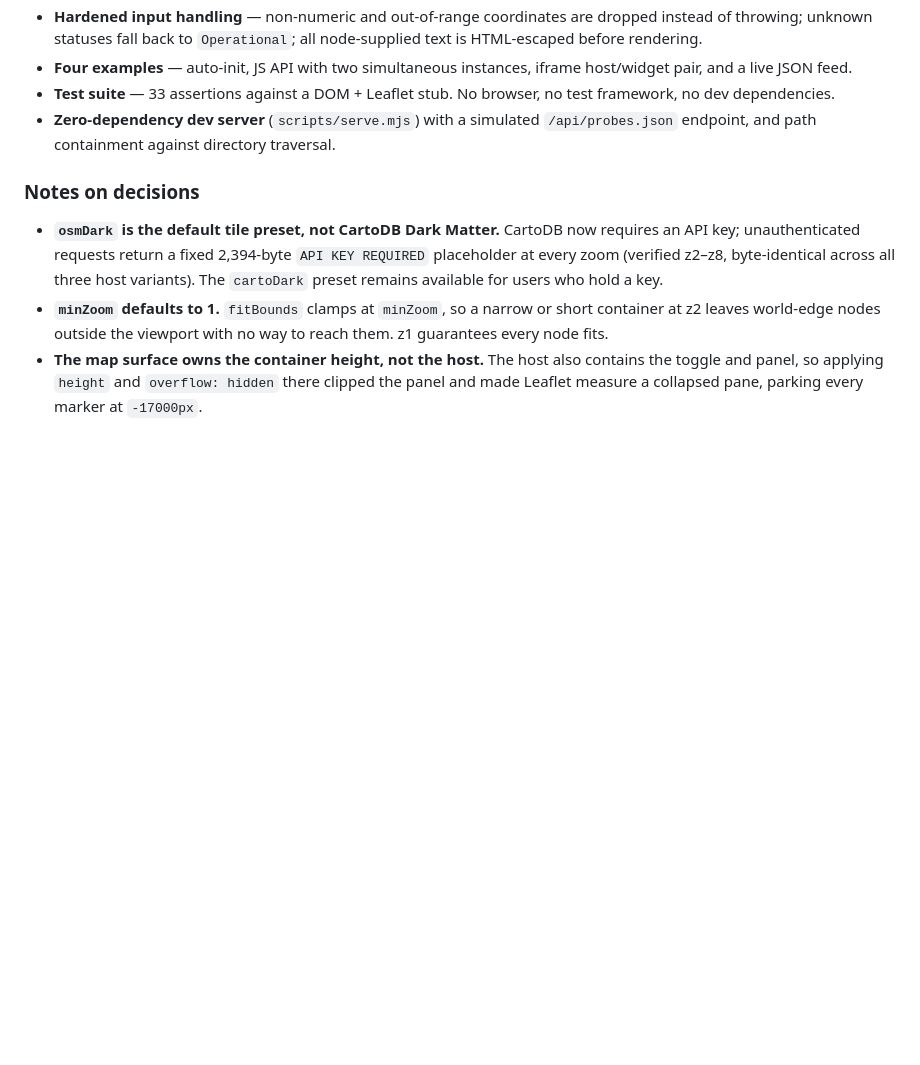
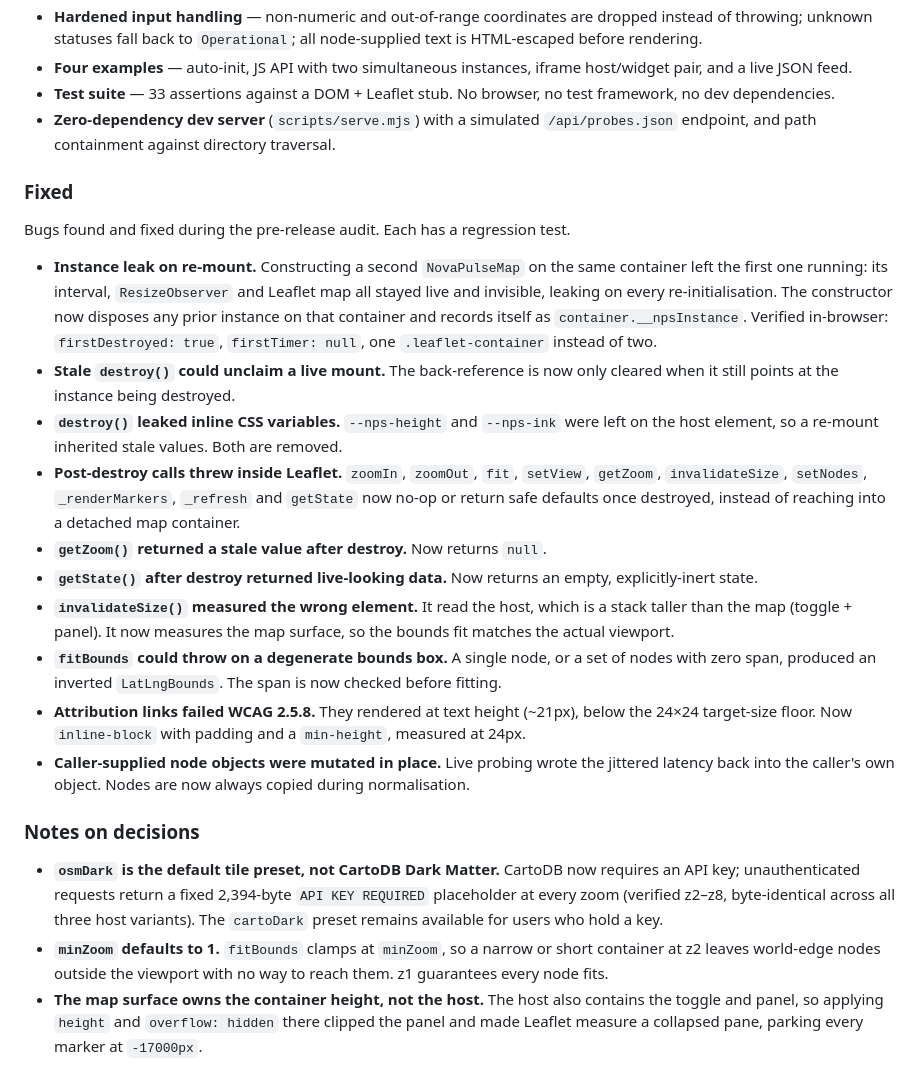
Before and after one commit to SudhirDevOps1/NovaPulse-Map, a Markdown page: CHANGELOG.md, the part around the change. Drawn GitHub-style; blank space fills up the shorter version.

```diff
--- a/CHANGELOG.md
+++ b/CHANGELOG.md
@@ -38,6 +38,40 @@ First stable release.
 - **Zero-dependency dev server** (`scripts/serve.mjs`) with a simulated
   `/api/probes.json` endpoint, and path containment against directory traversal.
 
+### Fixed
+
+Bugs found and fixed during the pre-release audit. Each has a regression test.
+
+- **Instance leak on re-mount.** Constructing a second `NovaPulseMap` on the same
+  container left the first one running: its interval, `ResizeObserver` and Leaflet
+  map all stayed live and invisible, leaking on every re-initialisation. The
+  constructor now disposes any prior instance on that container and records itself
+  as `container.__npsInstance`. Verified in-browser: `firstDestroyed: true`,
+  `firstTimer: null`, one `.leaflet-container` instead of two.
+- **Stale `destroy()` could unclaim a live mount.** The back-reference is now only
+  cleared when it still points at the instance being destroyed.
+- **`destroy()` leaked inline CSS variables.** `--nps-height` and `--nps-ink` were
+  left on the host element, so a re-mount inherited stale values. Both are removed.
+- **Post-destroy calls threw inside Leaflet.** `zoomIn`, `zoomOut`, `fit`,
+  `setView`, `getZoom`, `invalidateSize`, `setNodes`, `_renderMarkers`, `_refresh`
+  and `getState` now no-op or return safe defaults once destroyed, instead of
+  reaching into a detached map container.
+- **`getZoom()` returned a stale value after destroy.** Now returns `null`.
+- **`getState()` after destroy returned live-looking data.** Now returns an empty,
+  explicitly-inert state.
+- **`invalidateSize()` measured the wrong element.** It read the host, which is a
+  stack taller than the map (toggle + panel). It now measures the map surface, so
+  the bounds fit matches the actual viewport.
+- **`fitBounds` could throw on a degenerate bounds box.** A single node, or a set of
+  nodes with zero span, produced an inverted `LatLngBounds`. The span is now checked
+  before fitting.
+- **Attribution links failed WCAG 2.5.8.** They rendered at text height (~21px),
+  below the 24×24 target-size floor. Now `inline-block` with padding and a
+  `min-height`, measured at 24px.
+- **Caller-supplied node objects were mutated in place.** Live probing wrote the
+  jittered latency back into the caller's own object. Nodes are now always copied
+  during normalisation.
+
 ### Notes on decisions
 
 - **`osmDark` is the default tile preset, not CartoDB Dark Matter.** CartoDB now
```
Also changed, not shown: CONTRIBUTING.md (+24 -1 lines), README.md (+1 -1 lines).
